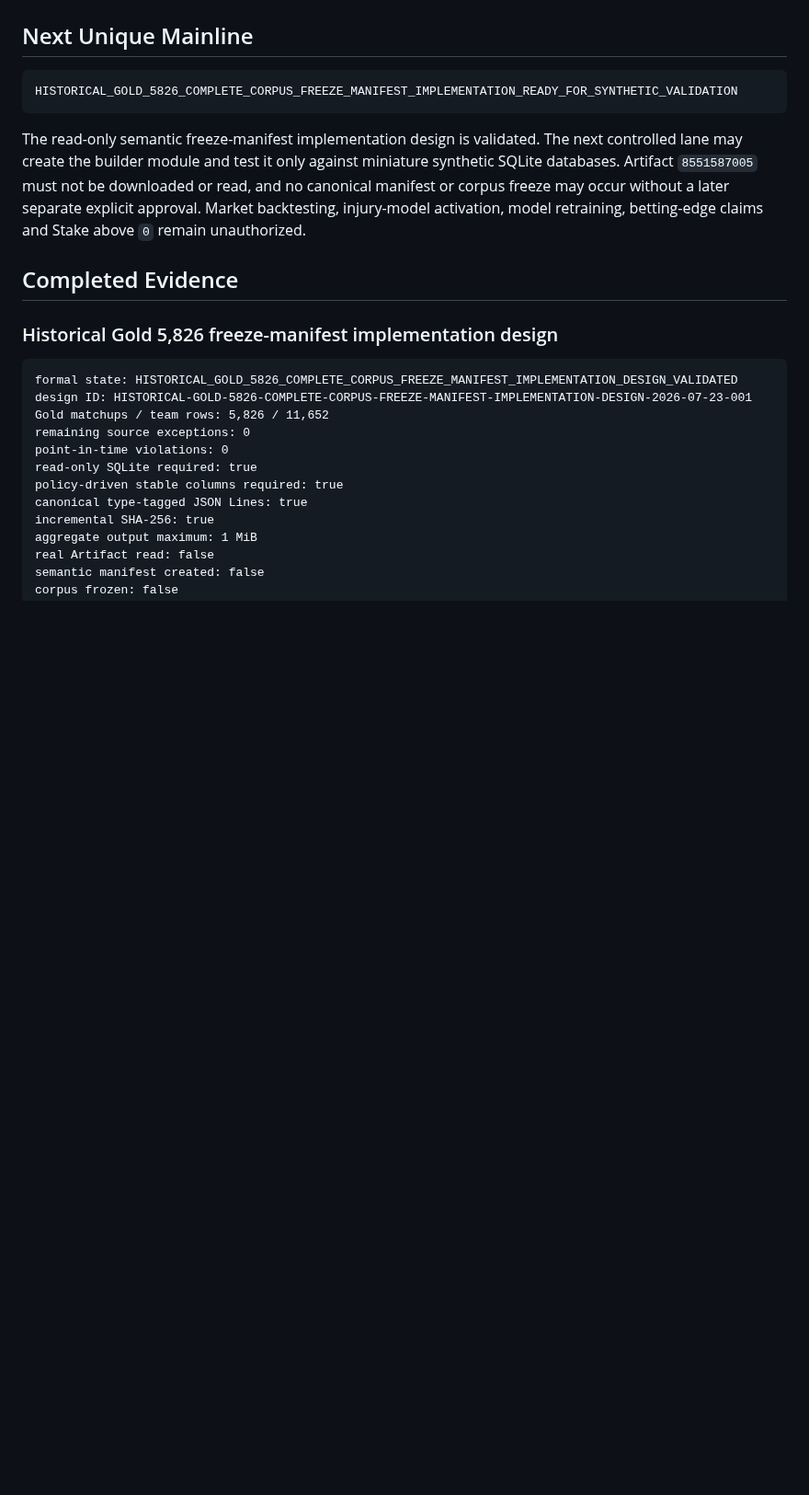
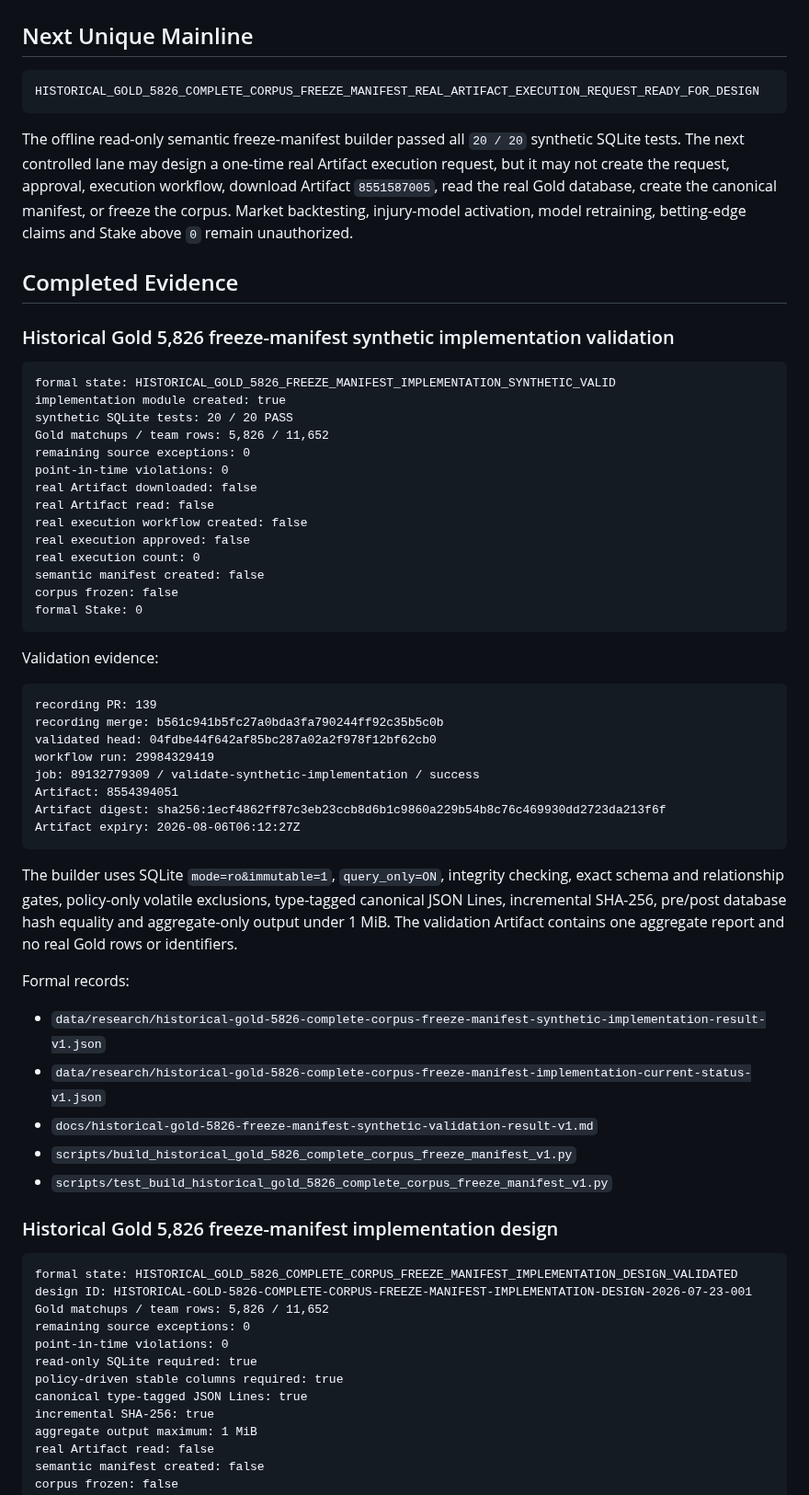
Before and after one commit to qoo109/nba-value-lab, a Markdown page: PROJECT_STATUS.md, the part around one of its changes. Shown at 92% size. Rendered like a GitHub page; blank space fills up the shorter version.

Commit message:
Sync PROJECT_STATUS after freeze-manifest synthetic validation [skip ci]

````diff
--- a/PROJECT_STATUS.md
+++ b/PROJECT_STATUS.md
@@ -113,12 +122,56 @@ formal stake: 0
 ## Next Unique Mainline
 
 ```text
-HISTORICAL_GOLD_5826_COMPLETE_CORPUS_FREEZE_MANIFEST_IMPLEMENTATION_READY_FOR_SYNTHETIC_VALIDATION
+HISTORICAL_GOLD_5826_COMPLETE_CORPUS_FREEZE_MANIFEST_REAL_ARTIFACT_EXECUTION_REQUEST_READY_FOR_DESIGN
 ```
 
-The read-only semantic freeze-manifest implementation design is validated. The next controlled lane may create the builder module and test it only against miniature synthetic SQLite databases. Artifact `8551587005` must not be downloaded or read, and no canonical manifest or corpus freeze may occur without a later separate explicit approval. Market backtesting, injury-model activation, model retraining, betting-edge claims and Stake above `0` remain unauthorized.
+The offline read-only semantic freeze-manifest builder passed all `20 / 20` synthetic SQLite tests. The next controlled lane may design a one-time real Artifact execution request, but it may not create the request, approval, execution workflow, download Artifact `8551587005`, read the real Gold database, create the canonical manifest, or freeze the corpus. Market backtesting, injury-model activation, model retraining, betting-edge claims and Stake above `0` remain unauthorized.
 
 ## Completed Evidence
+
+
+### Historical Gold 5,826 freeze-manifest synthetic implementation validation
+
+```text
+formal state: HISTORICAL_GOLD_5826_FREEZE_MANIFEST_IMPLEMENTATION_SYNTHETIC_VALID
+implementation module created: true
+synthetic SQLite tests: 20 / 20 PASS
+Gold matchups / team rows: 5,826 / 11,652
+remaining source exceptions: 0
+point-in-time violations: 0
+real Artifact downloaded: false
+real Artifact read: false
+real execution workflow created: false
+real execution approved: false
+real execution count: 0
+semantic manifest created: false
+corpus frozen: false
+formal Stake: 0
+```
+
+Validation evidence:
+
+```text
+recording PR: 139
+recording merge: b561c941b5fc27a0bda3fa790244ff92c35b5c0b
+validated head: 04fdbe44f642af85bc287a02a2f978f12bf62cb0
+workflow run: 29984329419
+job: 89132779309 / validate-synthetic-implementation / success
+Artifact: 8554394051
+Artifact digest: sha256:1ecf4862ff87c3eb23ccb8d6b1c9860a229b54b8c76c469930dd2723da213f6f
+Artifact expiry: 2026-08-06T06:12:27Z
+```
+
+The builder uses SQLite `mode=ro&immutable=1`, `query_only=ON`, integrity checking, exact schema and relationship gates, policy-only volatile exclusions, type-tagged canonical JSON Lines, incremental SHA-256, pre/post database hash equality and aggregate-only output under 1 MiB. The validation Artifact contains one aggregate report and no real Gold rows or identifiers.
+
+Formal records:
+
+- `data/research/historical-gold-5826-complete-corpus-freeze-manifest-synthetic-implementation-result-v1.json`
+- `data/research/historical-gold-5826-complete-corpus-freeze-manifest-implementation-current-status-v1.json`
+- `docs/historical-gold-5826-freeze-manifest-synthetic-validation-result-v1.md`
+- `scripts/build_historical_gold_5826_complete_corpus_freeze_manifest_v1.py`
+- `scripts/test_build_historical_gold_5826_complete_corpus_freeze_manifest_v1.py`
+
 
 
 ### Historical Gold 5,826 freeze-manifest implementation design
````
Also changed, not shown: other parts of PROJECT_STATUS.md (+11 -2 lines).
